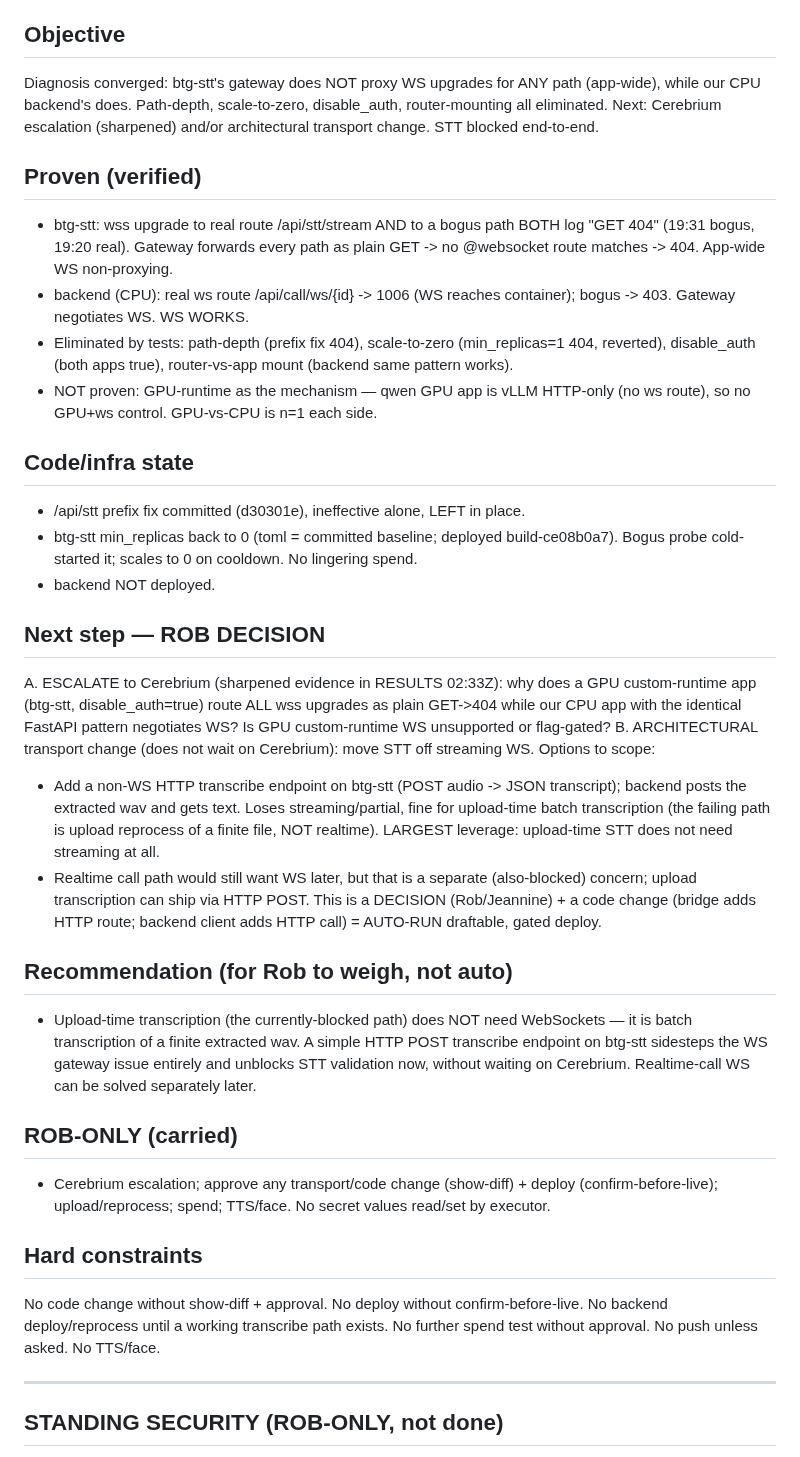
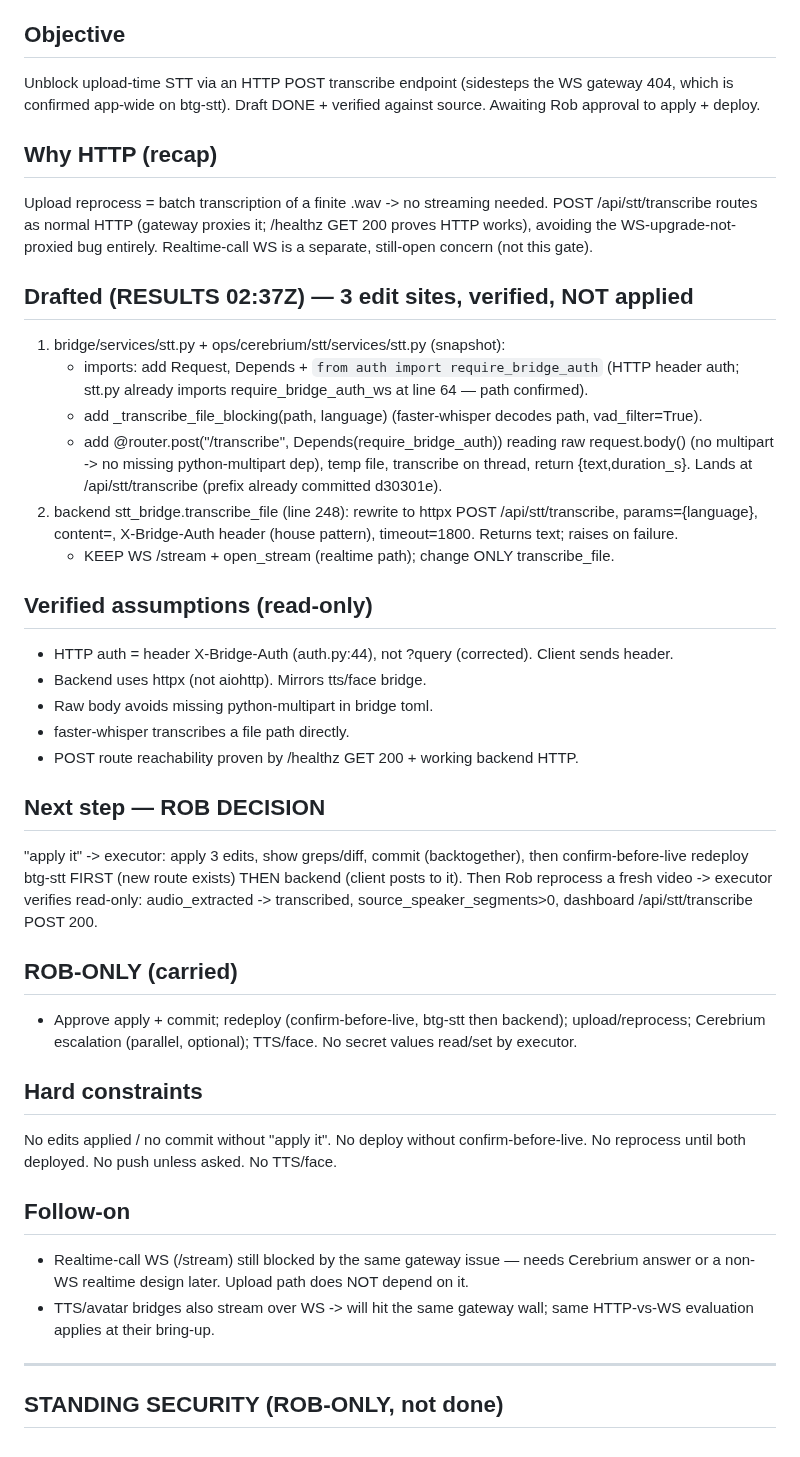
Before and after one commit to rgoldman999/xxx, a Markdown page: state/CURRENT_GATE.md, the part around the change. Drawn GitHub-style.

Commit message:
handoff: update CURRENT_GATE

```diff
--- a/state/CURRENT_GATE.md
+++ b/state/CURRENT_GATE.md
@@ -3,34 +3,38 @@
 > Process governed by state/HANDOFF-POLICY.md (approval-light: AUTO-RUN / CHECKPOINT / ROB-ONLY). Read it before acting.
 
 ## Objective
-Diagnosis converged: btg-stt's gateway does NOT proxy WS upgrades for ANY path (app-wide), while our CPU backend's does. Path-depth, scale-to-zero, disable_auth, router-mounting all eliminated. Next: Cerebrium escalation (sharpened) and/or architectural transport change. STT blocked end-to-end.
+Unblock upload-time STT via an HTTP POST transcribe endpoint (sidesteps the WS gateway 404, which is confirmed app-wide on btg-stt). Draft DONE + verified against source. Awaiting Rob approval to apply + deploy.
 
-## Proven (verified)
-- btg-stt: wss upgrade to real route /api/stt/stream AND to a bogus path BOTH log "GET 404" (19:31 bogus, 19:20 real). Gateway forwards every path as plain GET -> no @websocket route matches -> 404. App-wide WS non-proxying.
-- backend (CPU): real ws route /api/call/ws/{id} -> 1006 (WS reaches container); bogus -> 403. Gateway negotiates WS. WS WORKS.
-- Eliminated by tests: path-depth (prefix fix 404), scale-to-zero (min_replicas=1 404, reverted), disable_auth (both apps true), router-vs-app mount (backend same pattern works).
-- NOT proven: GPU-runtime as the mechanism — qwen GPU app is vLLM HTTP-only (no ws route), so no GPU+ws control. GPU-vs-CPU is n=1 each side.
+## Why HTTP (recap)
+Upload reprocess = batch transcription of a finite .wav -> no streaming needed. POST /api/stt/transcribe routes as normal HTTP (gateway proxies it; /healthz GET 200 proves HTTP works), avoiding the WS-upgrade-not-proxied bug entirely. Realtime-call WS is a separate, still-open concern (not this gate).
 
-## Code/infra state
-- /api/stt prefix fix committed (d30301e), ineffective alone, LEFT in place.
-- btg-stt min_replicas back to 0 (toml = committed baseline; deployed build-ce08b0a7). Bogus probe cold-started it; scales to 0 on cooldown. No lingering spend.
-- backend NOT deployed.
+## Drafted (RESULTS 02:37Z) — 3 edit sites, verified, NOT applied
+1. bridge/services/stt.py + ops/cerebrium/stt/services/stt.py (snapshot):
+   - imports: add Request, Depends + `from auth import require_bridge_auth` (HTTP header auth; stt.py already imports require_bridge_auth_ws at line 64 — path confirmed).
+   - add _transcribe_file_blocking(path, language) (faster-whisper decodes path, vad_filter=True).
+   - add @router.post("/transcribe", Depends(require_bridge_auth)) reading raw request.body() (no multipart -> no missing python-multipart dep), temp file, transcribe on thread, return {text,duration_s}. Lands at /api/stt/transcribe (prefix already committed d30301e).
+2. backend stt_bridge.transcribe_file (line 248): rewrite to httpx POST /api/stt/transcribe, params={language}, content=<bytes>, X-Bridge-Auth header (house pattern), timeout=1800. Returns text; raises on failure.
+   - KEEP WS /stream + open_stream (realtime path); change ONLY transcribe_file.
+
+## Verified assumptions (read-only)
+- HTTP auth = header X-Bridge-Auth (auth.py:44), not ?query (corrected). Client sends header.
+- Backend uses httpx (not aiohttp). Mirrors tts/face bridge.
+- Raw body avoids missing python-multipart in bridge toml.
+- faster-whisper transcribes a file path directly.
+- POST route reachability proven by /healthz GET 200 + working backend HTTP.
 
 ## Next step — ROB DECISION
-A. ESCALATE to Cerebrium (sharpened evidence in RESULTS 02:33Z): why does a GPU custom-runtime app (btg-stt, disable_auth=true) route ALL wss upgrades as plain GET->404 while our CPU app with the identical FastAPI pattern negotiates WS? Is GPU custom-runtime WS unsupported or flag-gated?
-B. ARCHITECTURAL transport change (does not wait on Cerebrium): move STT off streaming WS. Options to scope:
-   - Add a non-WS HTTP transcribe endpoint on btg-stt (POST audio -> JSON transcript); backend posts the extracted wav and gets text. Loses streaming/partial, fine for upload-time batch transcription (the failing path is upload reprocess of a finite file, NOT realtime). LARGEST leverage: upload-time STT does not need streaming at all.
-   - Realtime call path would still want WS later, but that is a separate (also-blocked) concern; upload transcription can ship via HTTP POST.
-   This is a DECISION (Rob/Jeannine) + a code change (bridge adds HTTP route; backend client adds HTTP call) = AUTO-RUN draftable, gated deploy.
-
-## Recommendation (for Rob to weigh, not auto)
-- Upload-time transcription (the currently-blocked path) does NOT need WebSockets — it is batch transcription of a finite extracted wav. A simple HTTP POST transcribe endpoint on btg-stt sidesteps the WS gateway issue entirely and unblocks STT validation now, without waiting on Cerebrium. Realtime-call WS can be solved separately later.
+"apply it" -> executor: apply 3 edits, show greps/diff, commit (backtogether), then confirm-before-live redeploy btg-stt FIRST (new route exists) THEN backend (client posts to it). Then Rob reprocess a fresh video -> executor verifies read-only: audio_extracted -> transcribed, source_speaker_segments>0, dashboard /api/stt/transcribe POST 200.
 
 ## ROB-ONLY (carried)
-- Cerebrium escalation; approve any transport/code change (show-diff) + deploy (confirm-before-live); upload/reprocess; spend; TTS/face. No secret values read/set by executor.
+- Approve apply + commit; redeploy (confirm-before-live, btg-stt then backend); upload/reprocess; Cerebrium escalation (parallel, optional); TTS/face. No secret values read/set by executor.
 
 ## Hard constraints
-No code change without show-diff + approval. No deploy without confirm-before-live. No backend deploy/reprocess until a working transcribe path exists. No further spend test without approval. No push unless asked. No TTS/face.
+No edits applied / no commit without "apply it". No deploy without confirm-before-live. No reprocess until both deployed. No push unless asked. No TTS/face.
+
+## Follow-on
+- Realtime-call WS (/stream) still blocked by the same gateway issue — needs Cerebrium answer or a non-WS realtime design later. Upload path does NOT depend on it.
+- TTS/avatar bridges also stream over WS -> will hit the same gateway wall; same HTTP-vs-WS evaluation applies at their bring-up.
 
 ---
 
```
